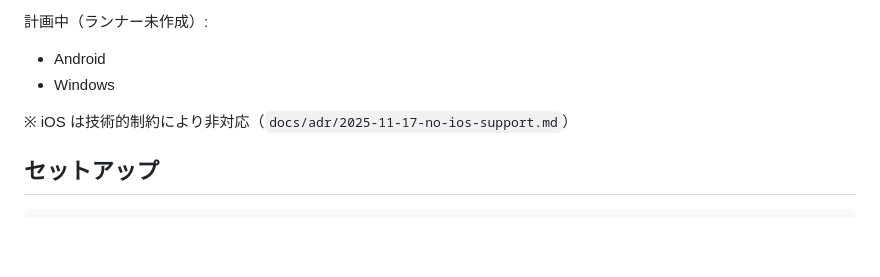
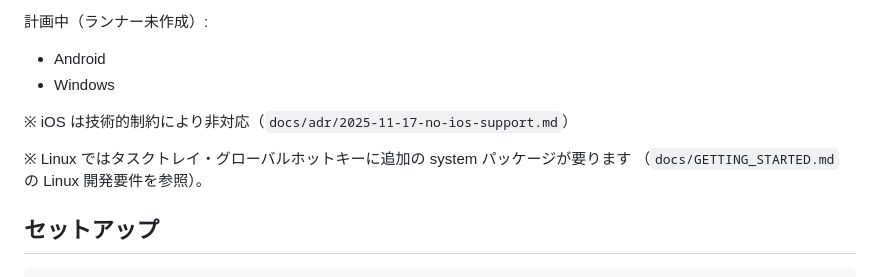
Before and after one commit to kako-jun/universal-experience, a Markdown page: README.md, the part around the change. Drawn GitHub-style; blank space fills up the shorter version.

````diff
--- a/README.md
+++ b/README.md
@@ -160,6 +160,9 @@ UI は **日本語 / 英語** に対応しています（`flutter_localizations`
 
 ※ iOS は技術的制約により非対応（`docs/adr/2025-11-17-no-ios-support.md`）
 
+※ Linux ではタスクトレイ・グローバルホットキーに追加の system パッケージが要ります
+（`docs/GETTING_STARTED.md` の Linux 開発要件を参照）。
+
 ## セットアップ
 
 ```bash
````
Also changed, not shown: docs/ARCHITECTURE.md (+59 -40 lines), docs/GETTING_STARTED.md (+6 -0 lines).
